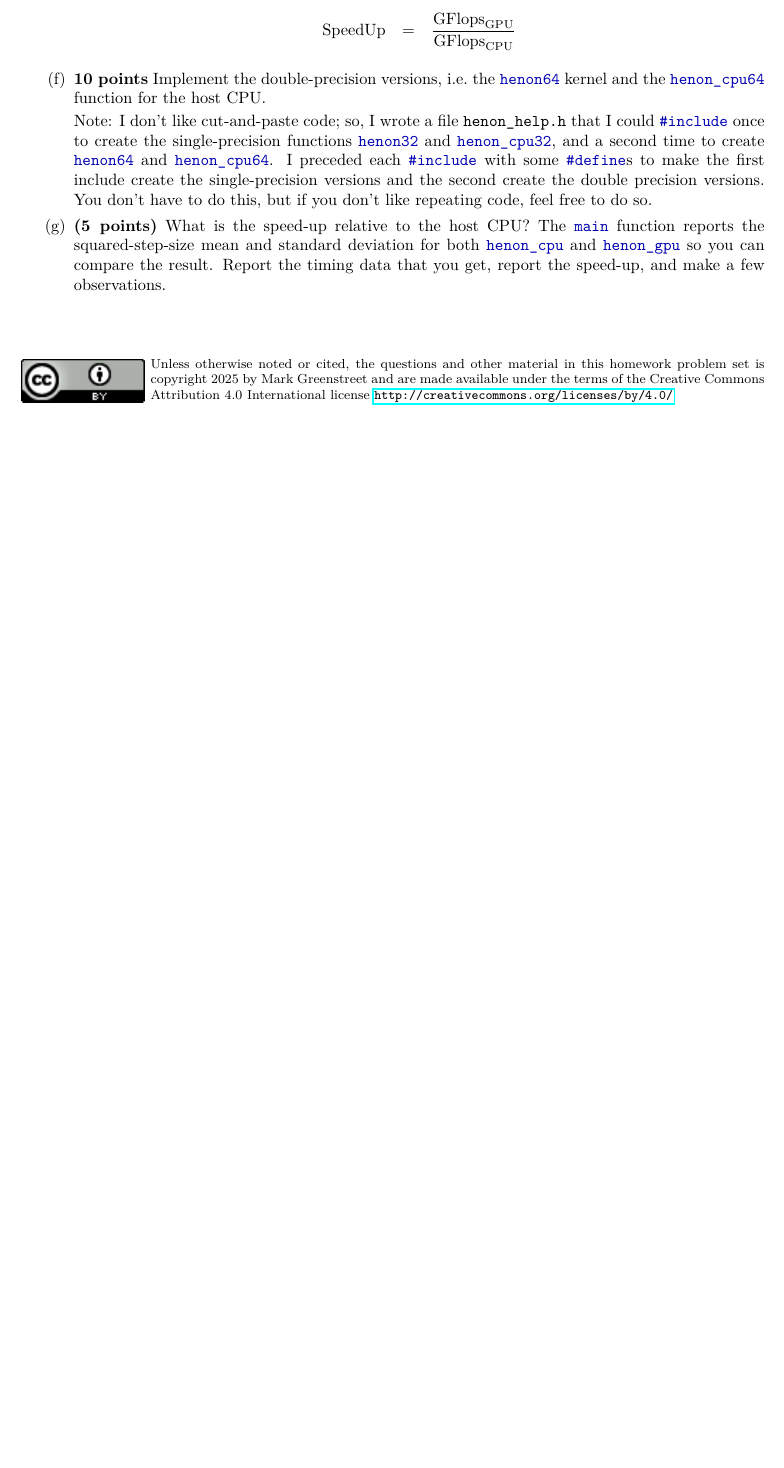
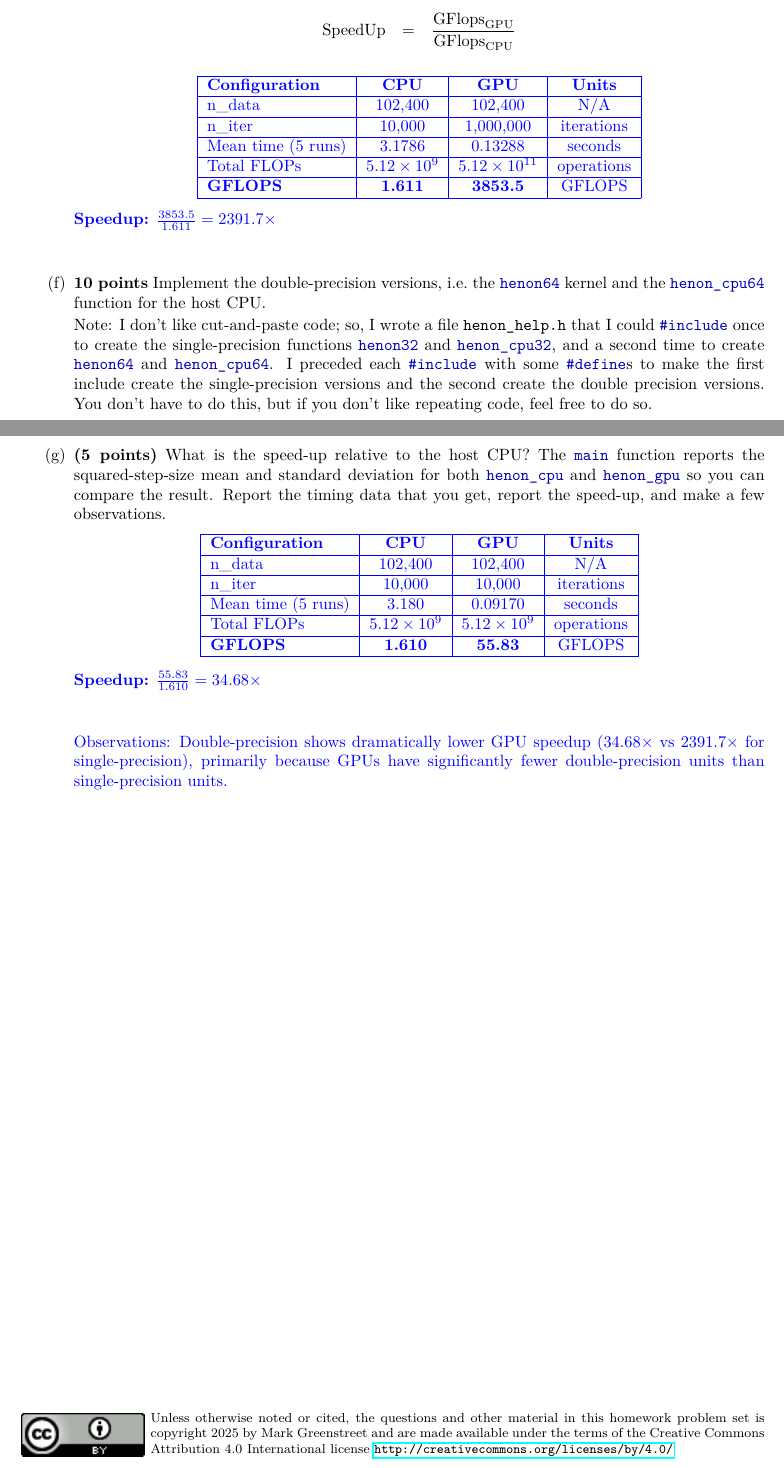
Before and after one commit to coopercwebb/cs-418, a LaTeX problem sheet (HW5/tex/hw5.tex): part of page 15 of 15 before the commit and two parts of pages 15 and 16 of 16 after it, the two joined at a grey line, cut so that both start at the same text, the shorter picture padded with empty space. Compiled offline with pdfLaTeX.

Commit message:
hw5 final

```diff
--- a/HW5/tex/hw5.tex
+++ b/HW5/tex/hw5.tex
@@ -927,6 +929,27 @@ Speedup: 1.28x
                     \begin{displaymath}\begin{array}{rcl}
                             \mathrm{SpeedUp} & = & \displaystyle\frac{\mathrm{GFlops}_{\mathrm{GPU}}}{\mathrm{GFlops}_{\mathrm{CPU}}}
                         \end{array}\end{displaymath}
+                    \begin{answer}
+                        \begin{center}
+                            \begin{tabular}{|l|c|c|c|}
+                                \hline
+                                \textbf{Configuration} & \textbf{CPU}         & \textbf{GPU}          & \textbf{Units} \\
+                                \hline
+                                n\_data                & 102,400              & 102,400               & N/A            \\
+                                \hline
+                                n\_iter                & 10,000               & 1,000,000             & iterations     \\
+                                \hline
+                                Mean time (5 runs)     & 3.1786               & 0.13288               & seconds        \\
+                                \hline
+                                Total FLOPs            & $5.12 \times 10^{9}$ & $5.12 \times 10^{11}$ & operations     \\
+                                \hline
+                                \textbf{GFLOPS}        & \textbf{1.611}       & \textbf{3853.5}       & GFLOPS         \\
+                                \hline
+                            \end{tabular}
+                        \end{center}
+
+                        \textbf{Speedup:} $\frac{3853.5}{1.611} = 2391.7\times$ \\ \\
+                    \end{answer}
 
               \item \textbf{10 points}\label{q:recur.64}
                     Implement the double-precision versions, i.e.\ the \code{henon64} kernel and the \code{henon\_cpu64} function
@@ -943,6 +966,29 @@ Speedup: 1.28x
                     The \code{main} function reports the squared-step-size mean and standard deviation
                     for both \code{henon\_cpu} and \code{henon\_gpu} so you can compare the result.
                     Report the timing data that you get, report the speed-up, and make a few observations.
+                    \begin{answer}
+                        \begin{center}
+                            \begin{tabular}{|l|c|c|c|}
+                                \hline
+                                \textbf{Configuration} & \textbf{CPU}         & \textbf{GPU}         & \textbf{Units} \\
+                                \hline
+                                n\_data                & 102,400              & 102,400              & N/A            \\
+                                \hline
+                                n\_iter                & 10,000               & 10,000               & iterations     \\
+                                \hline
+                                Mean time (5 runs)     & 3.180                & 0.09170              & seconds        \\
+                                \hline
+                                Total FLOPs            & $5.12 \times 10^{9}$ & $5.12 \times 10^{9}$ & operations     \\
+                                \hline
+                                \textbf{GFLOPS}        & \textbf{1.610}       & \textbf{55.83}       & GFLOPS         \\
+                                \hline
+                            \end{tabular}
+                        \end{center}
+
+                        \textbf{Speedup:} $\frac{55.83}{1.610} = 34.68\times$ \\ \\
+
+                        Observations: Double-precision shows dramatically lower GPU speedup (34.68× vs 2391.7× for single-precision), primarily because GPUs have significantly fewer double-precision units than single-precision units.
+                    \end{answer}
           \end{enumerate}
 \end{enumerate}
 
```
Also changed, not shown: HW5/tex/hw5.pdf, HW5/tex/hw5.tex (2 more changed lines).
